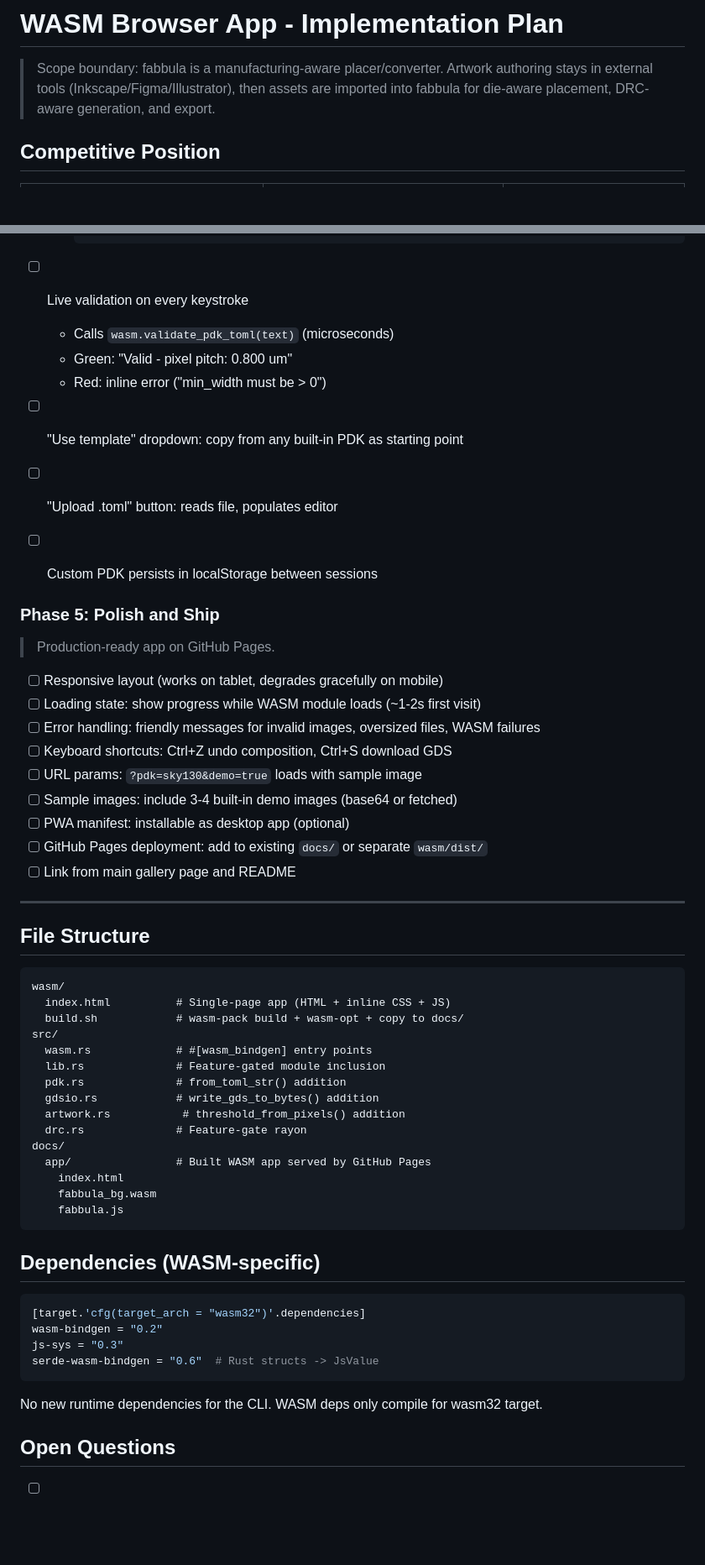
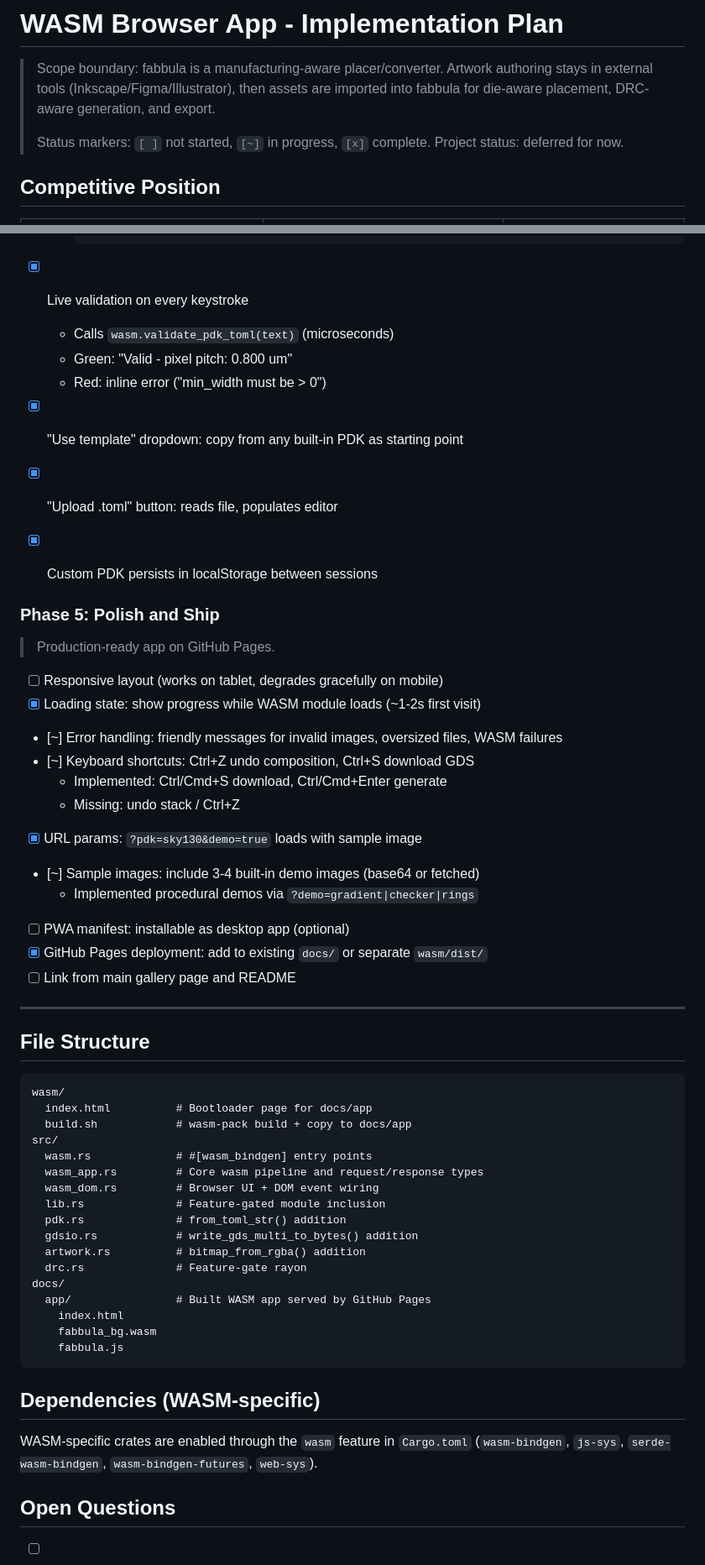
Before and after one commit to DanielKellerM/fabbula, a Markdown page: todo/wasm_todo.md, 2 parts joined by grey strips. Shown at 84% size. Drawn GitHub-style; blank space fills up the shorter version.

Commit message:
Reconcile wasm status in todos and defer further wasm work

````diff
--- a/todo/wasm_todo.md
+++ b/todo/wasm_todo.md
@@ -3,6 +3,9 @@
 > Scope boundary: fabbula is a manufacturing-aware placer/converter.
 > Artwork authoring stays in external tools (Inkscape/Figma/Illustrator), then assets are
 > imported into fabbula for die-aware placement, DRC-aware generation, and export.
+>
+> Status markers: `[ ]` not started, `[~]` in progress, `[x]` complete.
+> Project status: deferred for now.
 
 ## Competitive Position
 
@@ -229,27 +238,30 @@ Strategy: preview at 256-512px during interaction (instant), full resolution on
     manufacturing_grid_um = 0.001
     ```
 
-- [ ] Live validation on every keystroke
+- [x] Live validation on every keystroke
   - Calls `wasm.validate_pdk_toml(text)` (microseconds)
   - Green: "Valid - pixel pitch: 0.800 um"
   - Red: inline error ("min_width must be > 0")
 
-- [ ] "Use template" dropdown: copy from any built-in PDK as starting point
-- [ ] "Upload .toml" button: reads file, populates editor
-- [ ] Custom PDK persists in localStorage between sessions
+- [x] "Use template" dropdown: copy from any built-in PDK as starting point
+- [x] "Upload .toml" button: reads file, populates editor
+- [x] Custom PDK persists in localStorage between sessions
 
 ### Phase 5: Polish and Ship
 
 > Production-ready app on GitHub Pages.
 
 - [ ] Responsive layout (works on tablet, degrades gracefully on mobile)
-- [ ] Loading state: show progress while WASM module loads (~1-2s first visit)
-- [ ] Error handling: friendly messages for invalid images, oversized files, WASM failures
-- [ ] Keyboard shortcuts: Ctrl+Z undo composition, Ctrl+S download GDS
-- [ ] URL params: `?pdk=sky130&demo=true` loads with sample image
-- [ ] Sample images: include 3-4 built-in demo images (base64 or fetched)
+- [x] Loading state: show progress while WASM module loads (~1-2s first visit)
+- [~] Error handling: friendly messages for invalid images, oversized files, WASM failures
+- [~] Keyboard shortcuts: Ctrl+Z undo composition, Ctrl+S download GDS
+  - Implemented: Ctrl/Cmd+S download, Ctrl/Cmd+Enter generate
+  - Missing: undo stack / Ctrl+Z
+- [x] URL params: `?pdk=sky130&demo=true` loads with sample image
+- [~] Sample images: include 3-4 built-in demo images (base64 or fetched)
+  - Implemented procedural demos via `?demo=gradient|checker|rings`
 - [ ] PWA manifest: installable as desktop app (optional)
-- [ ] GitHub Pages deployment: add to existing `docs/` or separate `wasm/dist/`
+- [x] GitHub Pages deployment: add to existing `docs/` or separate `wasm/dist/`
 - [ ] Link from main gallery page and README
 
 ---
@@ -258,14 +270,16 @@ Strategy: preview at 256-512px during interaction (instant), full resolution on
 
 ```
 wasm/
-  index.html          # Single-page app (HTML + inline CSS + JS)
-  build.sh            # wasm-pack build + wasm-opt + copy to docs/
+  index.html          # Bootloader page for docs/app
+  build.sh            # wasm-pack build + copy to docs/app
 src/
   wasm.rs             # #[wasm_bindgen] entry points
+  wasm_app.rs         # Core wasm pipeline and request/response types
+  wasm_dom.rs         # Browser UI + DOM event wiring
   lib.rs              # Feature-gated module inclusion
   pdk.rs              # from_toml_str() addition
-  gdsio.rs            # write_gds_to_bytes() addition
-  artwork.rs           # threshold_from_pixels() addition
+  gdsio.rs            # write_gds_multi_to_bytes() addition
+  artwork.rs          # bitmap_from_rgba() addition
   drc.rs              # Feature-gate rayon
 docs/
   app/                # Built WASM app served by GitHub Pages
@@ -276,14 +290,8 @@ docs/
 
 ## Dependencies (WASM-specific)
 
-```toml
-[target.'cfg(target_arch = "wasm32")'.dependencies]
-wasm-bindgen = "0.2"
-js-sys = "0.3"
-serde-wasm-bindgen = "0.6"  # Rust structs -> JsValue
-```
-
-No new runtime dependencies for the CLI. WASM deps only compile for wasm32 target.
+WASM-specific crates are enabled through the `wasm` feature in `Cargo.toml`
+(`wasm-bindgen`, `js-sys`, `serde-wasm-bindgen`, `wasm-bindgen-futures`, `web-sys`).
 
 ## Open Questions
 
````
Also changed, not shown: other parts of todo/wasm_todo.md (+31 -23 lines), todo/todos.md (+4 -1 lines).
